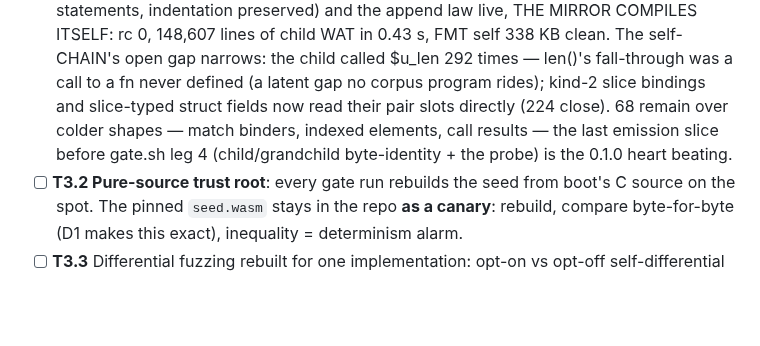
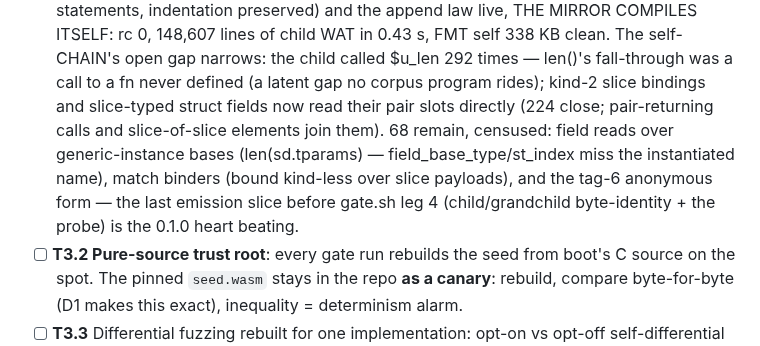
Before and after one commit to ningh-o/rho, a Markdown page: TODO.md, the part around the change. Drawn GitHub-style; blank space fills up the shorter version.

Commit message:
todo: the 68-call census — generic-instance field bases, match binders, the tag-6 form

```diff
--- a/TODO.md
+++ b/TODO.md
@@ -506,10 +506,14 @@ section — no placeholder stages. boot is the reference compiler.
       called \$u_len 292 times — len()'s fall-through was a call to
       a fn never defined (a latent gap no corpus program rides);
       kind-2 slice bindings and slice-typed struct fields now read
-      their pair slots directly (224 close). 68 remain over colder
-      shapes — match binders, indexed elements, call results — the
-      last emission slice before gate.sh leg 4 (child/grandchild
-      byte-identity + the probe) is the 0.1.0 heart beating.
+      their pair slots directly (224 close; pair-returning calls and
+      slice-of-slice elements join them). 68 remain, censused:
+      field reads over generic-instance bases (len(sd.tparams) —
+      field_base_type/st_index miss the instantiated name), match
+      binders (bound kind-less over slice payloads), and the tag-6
+      anonymous form — the last emission slice before gate.sh leg 4
+      (child/grandchild byte-identity + the probe) is the 0.1.0
+      heart beating.
 - [ ] **T3.2 Pure-source trust root**: every gate run rebuilds the seed
       from boot's C source on the spot. The pinned `seed.wasm` stays in
       the repo **as a canary**: rebuild, compare byte-for-byte (D1 makes
```
